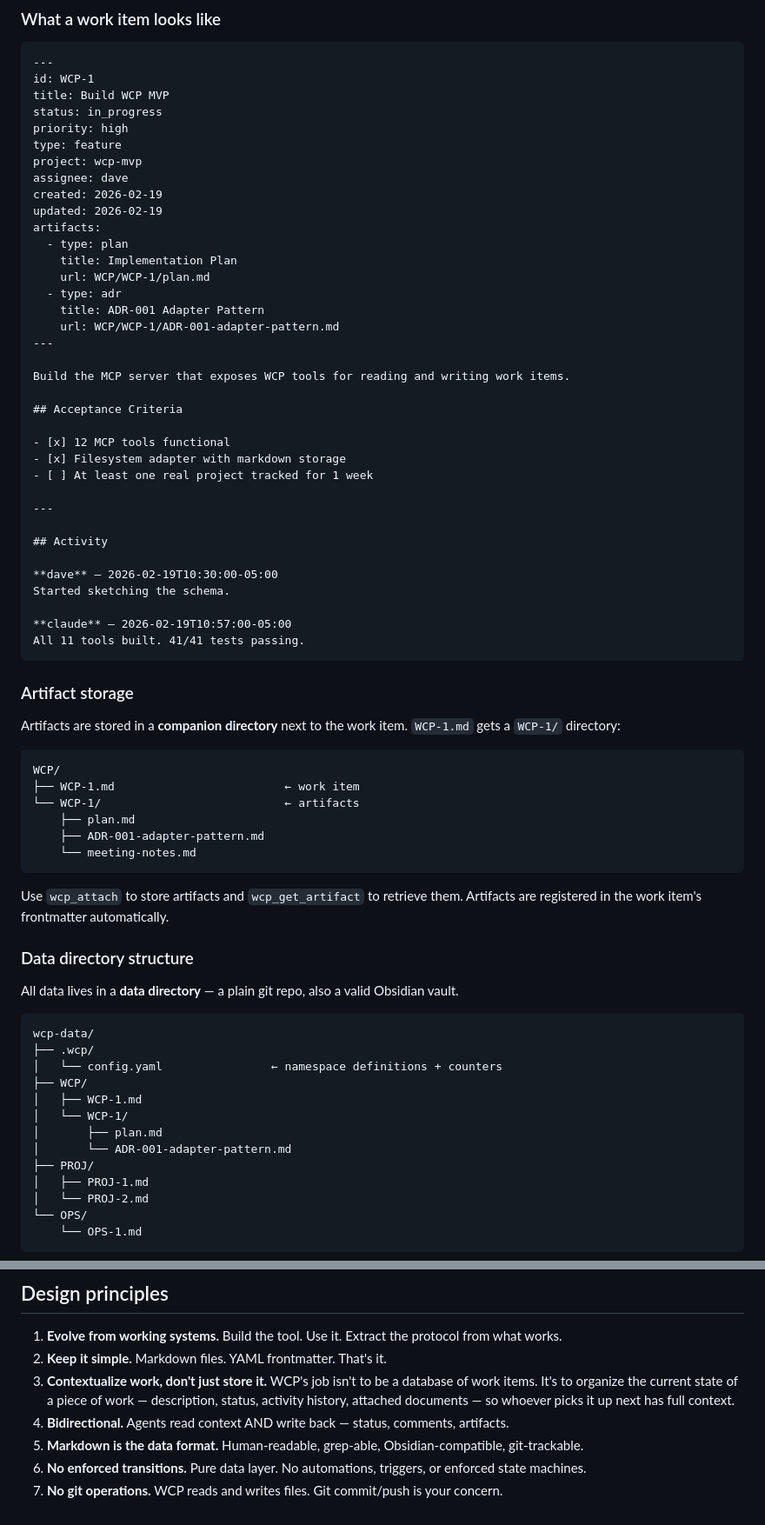
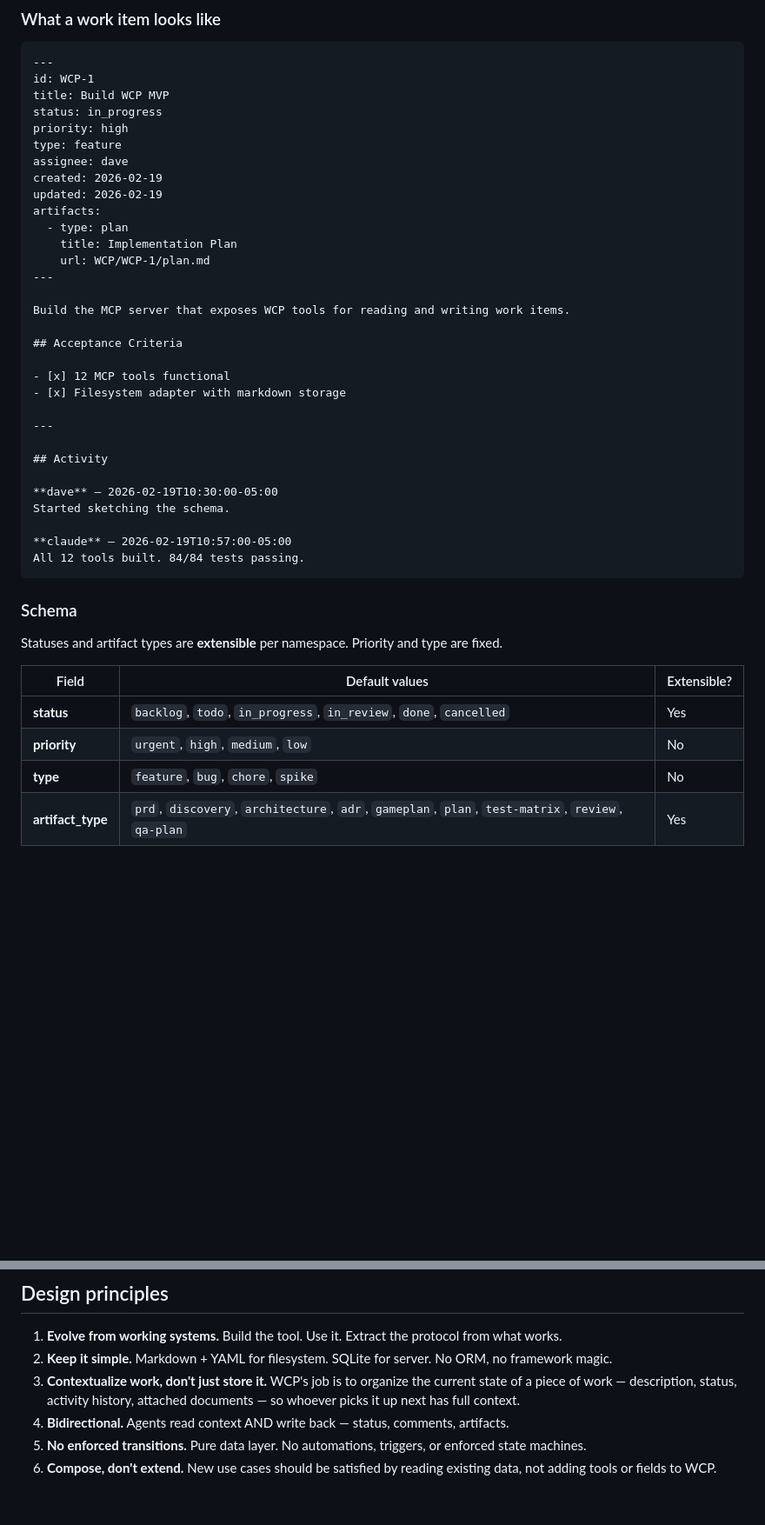
Before and after one commit to dpaola2/work-context-protocol, a Markdown page: README.md, 2 parts joined by grey strips. Shown at 87% size. GitHub-like rendering; blank space fills up the shorter version.

````diff
--- a/README.md
+++ b/README.md
@@ -28,7 +169,6 @@ title: Build WCP MVP
 status: in_progress
 priority: high
 type: feature
-project: wcp-mvp
 assignee: dave
 created: 2026-02-19
 updated: 2026-02-19
@@ -36,9 +176,6 @@ artifacts:
   - type: plan
     title: Implementation Plan
     url: WCP/WCP-1/plan.md
-  - type: adr
-    title: ADR-001 Adapter Pattern
-    url: WCP/WCP-1/ADR-001-adapter-pattern.md
 ---
 
 Build the MCP server that exposes WCP tools for reading and writing work items.
@@ -47,7 +184,6 @@ Build the MCP server that exposes WCP tools for reading and writing work items.
 
 - [x] 12 MCP tools functional
 - [x] Filesystem adapter with markdown storage
-- [ ] At least one real project tracked for 1 week
 
 ---
 
@@ -57,41 +193,17 @@ Build the MCP server that exposes WCP tools for reading and writing work items.
 Started sketching the schema.
 
 **claude** — 2026-02-19T10:57:00-05:00
-All 11 tools built. 41/41 tests passing.
+All 12 tools built. 84/84 tests passing.
 ```
 
-### Artifact storage
+### Schema
 
-Artifacts are stored in a **companion directory** next to the work item. `WCP-1.md` gets a `WCP-1/` directory:
+Statuses and artifact types are **extensible** per namespace. Priority and type are fixed.
 
-```
-WCP/
-├── WCP-1.md                         ← work item
-└── WCP-1/                           ← artifacts
-    ├── plan.md
-    ├── ADR-001-adapter-pattern.md
-    └── meeting-notes.md
-```
+| Field | Default values | Extensible? |
+|-------|---------------|-------------|
+| **status** | `backlog`, `todo`, `in_progress`, `in_review`, `done`, `cancelled` | Yes |
+| **priority** | `urgent`, `high`, `medium`, `low` | No |
+| **type** | `feature`, `bug`, `chore`, `spike` | No |
+| **artifact_type** | `prd`, `discovery`, `architecture`, `adr`, `gameplan`, `plan`, `test-matrix`, `review`, `qa-plan` | Yes |
 
-Use `wcp_attach` to store artifacts and `wcp_get_artifact` to retrieve them. Artifacts are registered in the work item's frontmatter automatically.
-
-### Data directory structure
-
-All data lives in a **data directory** — a plain git repo, also a valid Obsidian vault.
-
-```
-wcp-data/
-├── .wcp/
-│   └── config.yaml                ← namespace definitions + counters
-├── WCP/
-│   ├── WCP-1.md
-│   └── WCP-1/
-│       ├── plan.md
-│       └── ADR-001-adapter-pattern.md
-├── PROJ/
-│   ├── PROJ-1.md
-│   └── PROJ-2.md
-└── OPS/
-    └── OPS-1.md
-```
-
@@ -227,9 +305,8 @@ Future adapters implement the same `WcpAdapter` interface against different back
 ## Design principles
 
 1. **Evolve from working systems.** Build the tool. Use it. Extract the protocol from what works.
-2. **Keep it simple.** Markdown files. YAML frontmatter. That's it.
-3. **Contextualize work, don't just store it.** WCP's job isn't to be a database of work items. It's to organize the current state of a piece of work — description, status, activity history, attached documents — so whoever picks it up next has full context.
+2. **Keep it simple.** Markdown + YAML for filesystem. SQLite for server. No ORM, no framework magic.
+3. **Contextualize work, don't just store it.** WCP's job is to organize the current state of a piece of work — description, status, activity history, attached documents — so whoever picks it up next has full context.
 4. **Bidirectional.** Agents read context AND write back — status, comments, artifacts.
-5. **Markdown is the data format.** Human-readable, grep-able, Obsidian-compatible, git-trackable.
-6. **No enforced transitions.** Pure data layer. No automations, triggers, or enforced state machines.
-7. **No git operations.** WCP reads and writes files. Git commit/push is your concern.
+5. **No enforced transitions.** Pure data layer. No automations, triggers, or enforced state machines.
+6. **Compose, don't extend.** New use cases should be satisfied by reading existing data, not adding tools or fields to WCP.
````
Also changed, not shown: other parts of README.md (+206 -99 lines).
